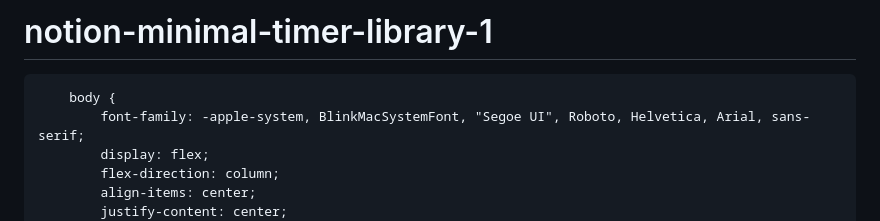
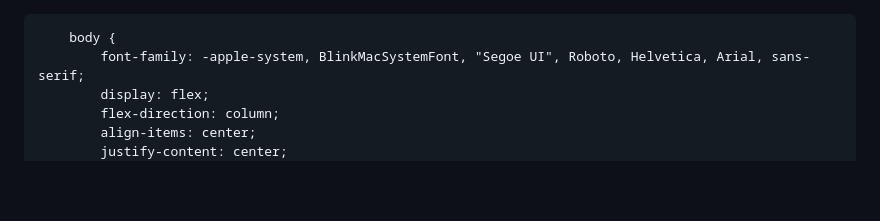
Before and after one commit to juniorgtr3-oss/notion-minimal-timer-library-1, a Markdown page: README.md, the part around the change. Rendered like a GitHub page; blank space fills up the shorter version.

```diff
--- a/README.md
+++ b/README.md
@@ -1,4 +1,3 @@
-# notion-minimal-timer-library-1
 <!DOCTYPE html>
 <html lang="es">
 <head>
```
